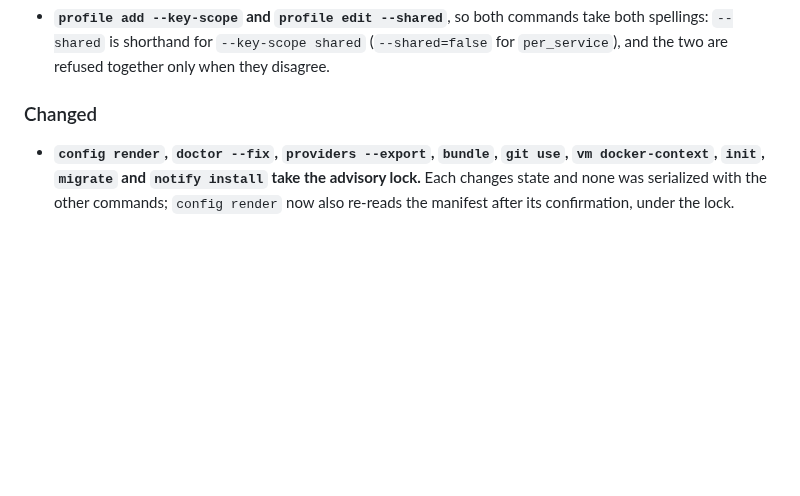
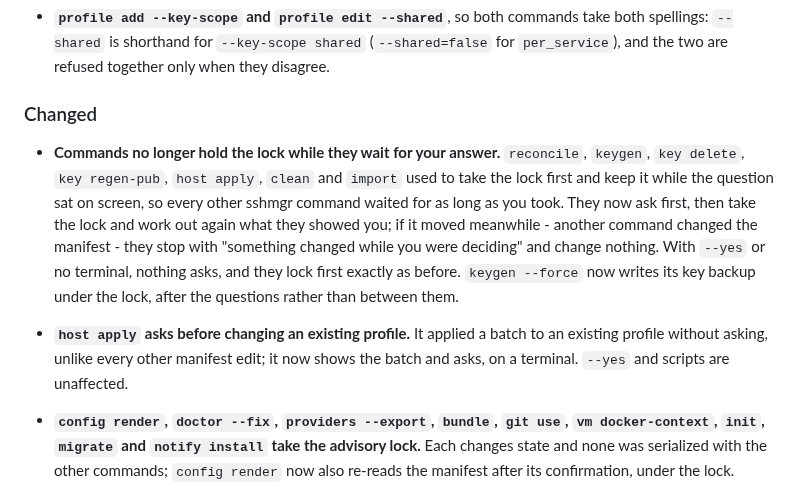
Before and after one commit to simtabi/ssh-manager, a Markdown page: CHANGELOG.md, the part around the change. Rendered like a GitHub page; blank space fills up the shorter version.

Commit message:
Note the prompt-before-lock and host apply changes

```diff
--- a/CHANGELOG.md
+++ b/CHANGELOG.md
@@ -47,6 +47,17 @@ adheres to [Semantic Versioning](https://semver.org/spec/v2.0.0.html).
   when they disagree.
 
 ### Changed
+
+- **Commands no longer hold the lock while they wait for your answer.** `reconcile`, `keygen`, `key delete`,
+  `key regen-pub`, `host apply`, `clean` and `import` used to take the lock first and keep it while the question sat
+  on screen, so every other sshmgr command waited for as long as you took. They now ask first, then take the lock
+  and work out again what they showed you; if it moved meanwhile - another command changed the manifest - they stop
+  with "something changed while you were deciding" and change nothing. With `--yes` or no terminal, nothing asks,
+  and they lock first exactly as before. `keygen --force` now writes its key backup under the lock, after the
+  questions rather than between them.
+- **`host apply` asks before changing an existing profile.** It applied a batch to an existing profile without
+  asking, unlike every other manifest edit; it now shows the batch and asks, on a terminal. `--yes` and scripts are
+  unaffected.
 
 - **`config render`, `doctor --fix`, `providers --export`, `bundle`, `git use`, `vm docker-context`, `init`,
   `migrate` and `notify install` take the advisory lock.** Each changes state and none was serialized with the
```
